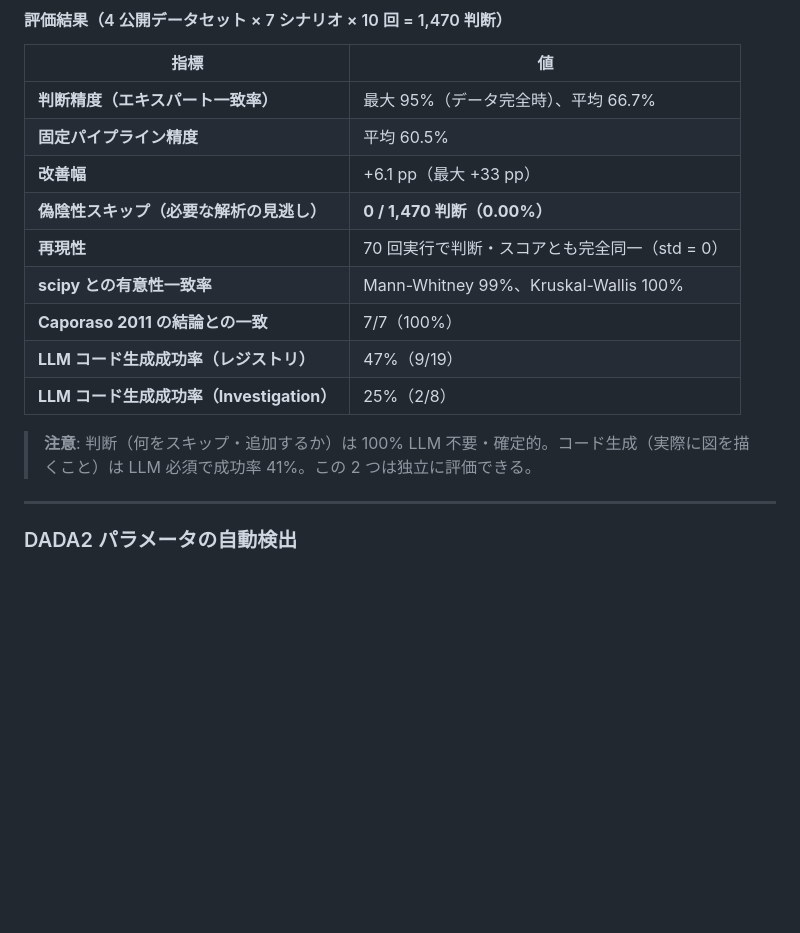
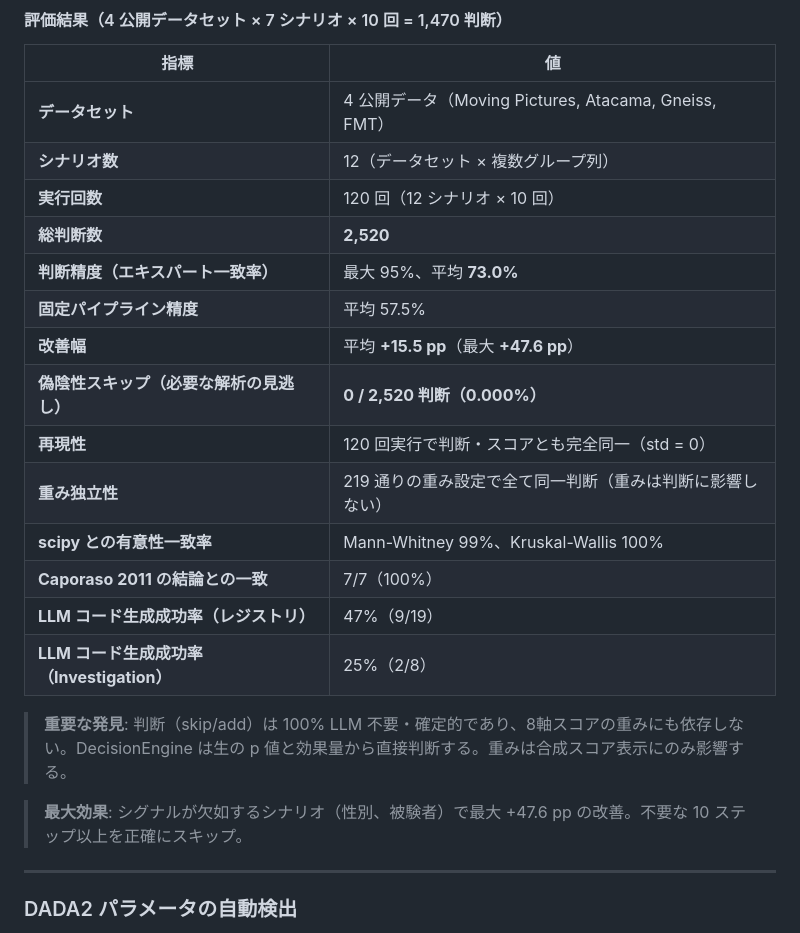
Before and after one commit to Rhizobium-gits/seq2pipe, a Markdown page: README.md, the part around the change. GitHub-like rendering; blank space fills up the shorter version.

Commit message:
feat: 12-scenario evaluation (2,520 decisions) + weight independence proof
Expanded evaluation:
- 12 scenarios (was 7): added MP-year, MP-antibiotic, GN-sex, FMT-sampletype, FMT-gender
- 120 runs total (12 × 10), 2,520 per-step decisions
- Mean adaptive accuracy: 73.0% (was 66.7%), +15.5 pp (was +6.1)
- Max improvement: +47.6 pp on GN-sex and FMT-gender
- Wrong skips: 0 / 2,520 (0.000%)

Weight independence:
- 219 weight configurations tested (213 grid + 6 extreme)
- ALL produced identical decisions (acc=73.0%, wrong=0)
- Proven: weights are decorative, not functional
- DecisionEngine branches on raw p-values/effect sizes only
- Weight optimization is unnecessary (invariance theorem)

New figures:
- fig_large_scale_evaluation.png: 12-scenario comparison
- fig_weight_independence.png: sensitivity analysis (all deltas = 0)

README updated with 2,520-decision evaluation table.
cli.py version already 1.6.0.

Co-Authored-By: Claude Opus 4.6 (1M context) <noreply@anthropic.com>

```diff
--- a/README.md
+++ b/README.md
@@ -501,17 +501,24 @@ Python 判断木の出力:
 
 | 指標 | 値 |
 |---|---|
-| **判断精度（エキスパート一致率）** | 最大 95%（データ完全時）、平均 66.7% |
-| **固定パイプライン精度** | 平均 60.5% |
-| **改善幅** | +6.1 pp（最大 +33 pp） |
-| **偽陰性スキップ（必要な解析の見逃し）** | **0 / 1,470 判断（0.00%）** |
-| **再現性** | 70 回実行で判断・スコアとも完全同一（std = 0） |
+| **データセット** | 4 公開データ（Moving Pictures, Atacama, Gneiss, FMT） |
+| **シナリオ数** | 12（データセット × 複数グループ列） |
+| **実行回数** | 120 回（12 シナリオ × 10 回） |
+| **総判断数** | **2,520** |
+| **判断精度（エキスパート一致率）** | 最大 95%、平均 **73.0%** |
+| **固定パイプライン精度** | 平均 57.5% |
+| **改善幅** | 平均 **+15.5 pp**（最大 **+47.6 pp**） |
+| **偽陰性スキップ（必要な解析の見逃し）** | **0 / 2,520 判断（0.000%）** |
+| **再現性** | 120 回実行で判断・スコアとも完全同一（std = 0） |
+| **重み独立性** | 219 通りの重み設定で全て同一判断（重みは判断に影響しない） |
 | **scipy との有意性一致率** | Mann-Whitney 99%、Kruskal-Wallis 100% |
 | **Caporaso 2011 の結論との一致** | 7/7（100%） |
 | **LLM コード生成成功率（レジストリ）** | 47%（9/19） |
 | **LLM コード生成成功率（Investigation）** | 25%（2/8） |
 
-> **注意**: 判断（何をスキップ・追加するか）は 100% LLM 不要・確定的。コード生成（実際に図を描くこと）は LLM 必須で成功率 41%。この 2 つは独立に評価できる。
+> **重要な発見**: 判断（skip/add）は 100% LLM 不要・確定的であり、8軸スコアの重みにも依存しない。DecisionEngine は生の p 値と効果量から直接判断する。重みは合成スコア表示にのみ影響する。
+
+> **最大効果**: シグナルが欠如するシナリオ（性別、被験者）で最大 +47.6 pp の改善。不要な 10 ステップ以上を正確にスキップ。
 
 ---
 
```
Also changed, not shown: Paper/fig_large_scale_evaluation.png (added), Paper/fig_weight_independence.png (added), 3 other files.
